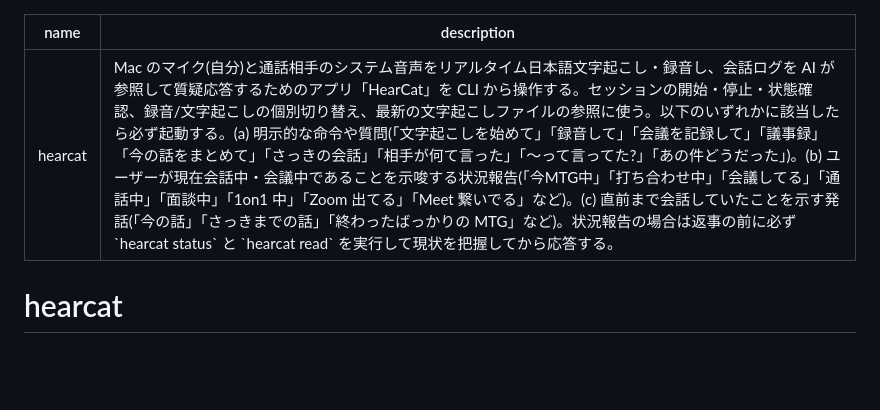
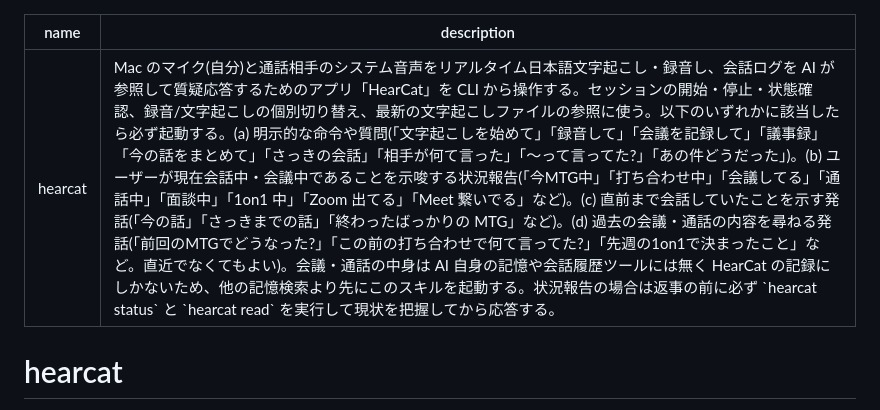
Before and after one commit to nayukata/HearCat, a Markdown page: distribution/hearcat/SKILL.md, the part around the change. Rendered like a GitHub page; blank space fills up the shorter version.

Commit message:
fix(dist): 過去の会議への質問で hearcat スキルが起動するようにする
「前回のMTGでどうなった?」のような日をまたいだ過去の会議内容への
質問がトリガー一覧に無く、AI が汎用の記憶検索(会話履歴)へ流れて
文字起こしを参照しないことがあった。起動条件に (d) 過去の会議・
通話の内容を尋ねる発話を追加し、会議の中身は HearCat の記録にしか
無いため他の記憶検索より先に起動する旨を明記する。

🧑🏼‍🎨 このコミットは職人の手で作られています。

```diff
--- a/distribution/hearcat/SKILL.md
+++ b/distribution/hearcat/SKILL.md
@@ -1,6 +1,6 @@
 ---
 name: hearcat
-description: Mac のマイク(自分)と通話相手のシステム音声をリアルタイム日本語文字起こし・録音し、会話ログを AI が参照して質疑応答するためのアプリ「HearCat」を CLI から操作する。セッションの開始・停止・状態確認、録音/文字起こしの個別切り替え、最新の文字起こしファイルの参照に使う。以下のいずれかに該当したら必ず起動する。(a) 明示的な命令や質問(「文字起こしを始めて」「録音して」「会議を記録して」「議事録」「今の話をまとめて」「さっきの会話」「相手が何て言った」「〜って言ってた?」「あの件どうだった」)。(b) ユーザーが現在会話中・会議中であることを示唆する状況報告(「今MTG中」「打ち合わせ中」「会議してる」「通話中」「面談中」「1on1 中」「Zoom 出てる」「Meet 繋いでる」など)。(c) 直前まで会話していたことを示す発話(「今の話」「さっきまでの話」「終わったばっかりの MTG」など)。状況報告の場合は返事の前に必ず `hearcat status` と `hearcat read` を実行して現状を把握してから応答する。
+description: Mac のマイク(自分)と通話相手のシステム音声をリアルタイム日本語文字起こし・録音し、会話ログを AI が参照して質疑応答するためのアプリ「HearCat」を CLI から操作する。セッションの開始・停止・状態確認、録音/文字起こしの個別切り替え、最新の文字起こしファイルの参照に使う。以下のいずれかに該当したら必ず起動する。(a) 明示的な命令や質問(「文字起こしを始めて」「録音して」「会議を記録して」「議事録」「今の話をまとめて」「さっきの会話」「相手が何て言った」「〜って言ってた?」「あの件どうだった」)。(b) ユーザーが現在会話中・会議中であることを示唆する状況報告(「今MTG中」「打ち合わせ中」「会議してる」「通話中」「面談中」「1on1 中」「Zoom 出てる」「Meet 繋いでる」など)。(c) 直前まで会話していたことを示す発話(「今の話」「さっきまでの話」「終わったばっかりの MTG」など)。(d) 過去の会議・通話の内容を尋ねる発話(「前回のMTGでどうなった?」「この前の打ち合わせで何て言ってた?」「先週の1on1で決まったこと」など。直近でなくてもよい)。会議・通話の中身は AI 自身の記憶や会話履歴ツールには無く HearCat の記録にしかないため、他の記憶検索より先にこのスキルを起動する。状況報告の場合は返事の前に必ず `hearcat status` と `hearcat read` を実行して現状を把握してから応答する。
 ---
 
 # hearcat
```
